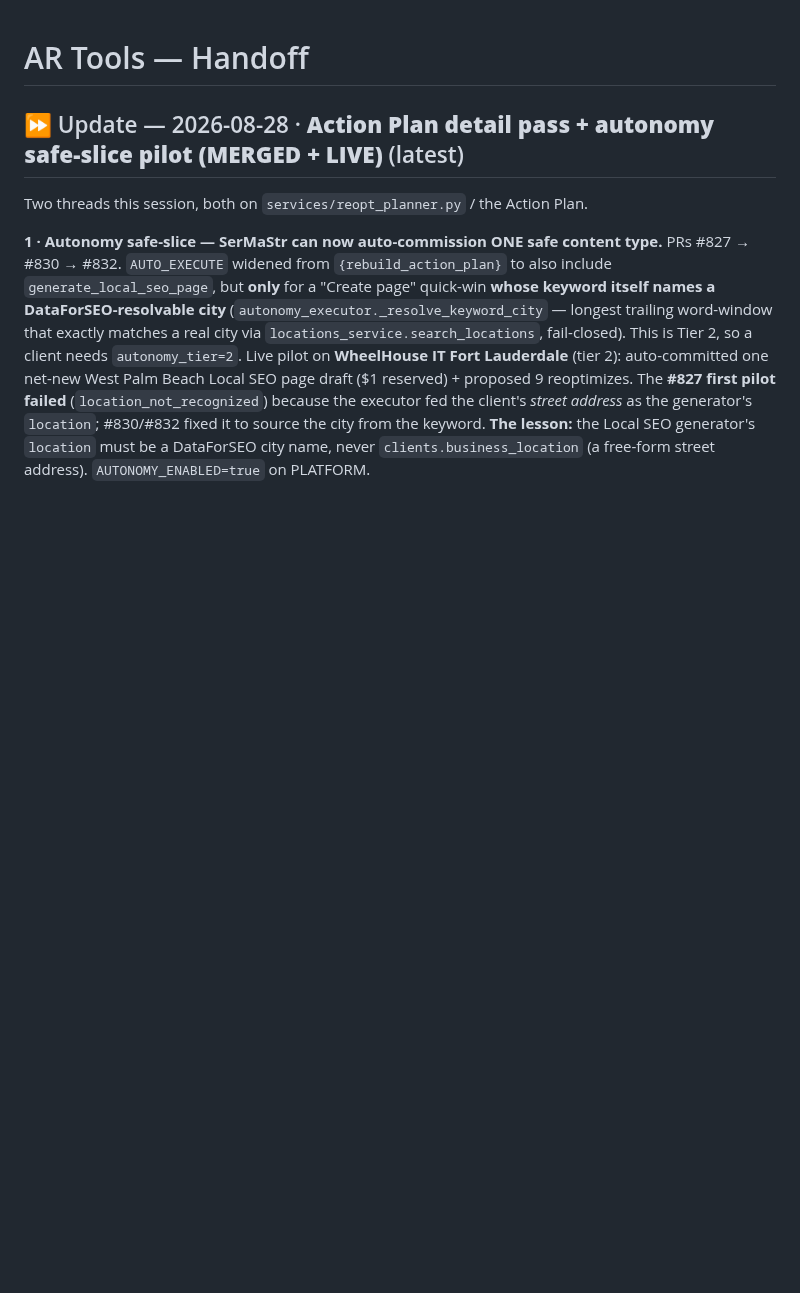
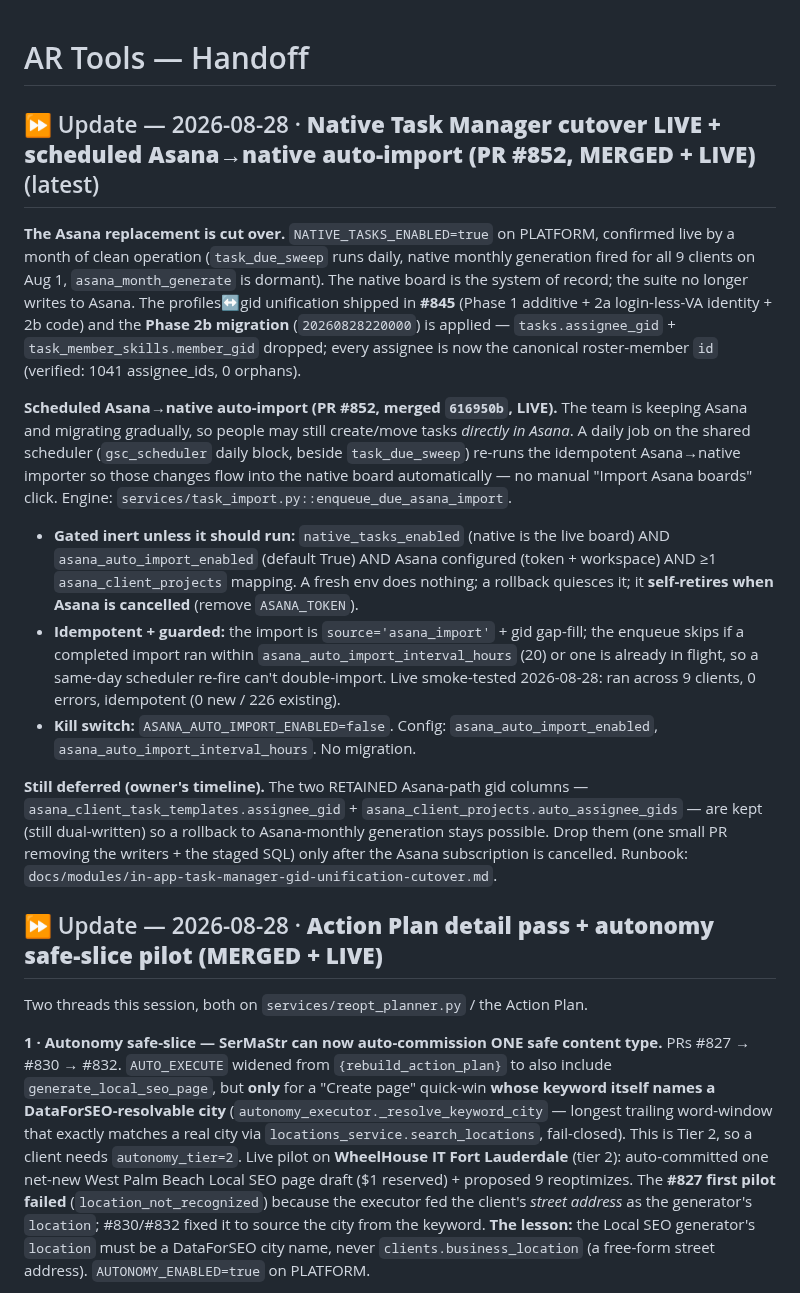
Before and after one commit to kssabraw/ar-tools, a Markdown page: HANDOFF.md, the part around the change. GitHub-like rendering; blank space fills up the shorter version.

Commit message:
docs(handoff): record the Native Task Manager cutover + scheduled Asana auto-import (#854)
Adds a top HANDOFF entry: NATIVE_TASKS_ENABLED is live (Asana replacement
cut over), the profiles↔gid unification (#845) + Phase 2b migration are
applied, and the scheduled Asana→native auto-import (#852) — its purpose,
gating (native+enabled+configured+mapping, idempotent, 20h guard),
kill switch, and the still-deferred retained-column drops.


Claude-Session: https://claude.ai/code/session_018zYWcQVcWFHnegMM2WHQKJ

Co-authored-by: Claude <noreply@anthropic.com>

```diff
--- a/HANDOFF.md
+++ b/HANDOFF.md
@@ -1,6 +1,44 @@
 # AR Tools — Handoff
 
-## ⏩ Update — 2026-08-28 · **Action Plan detail pass + autonomy safe-slice pilot (MERGED + LIVE)** (latest)
+## ⏩ Update — 2026-08-28 · **Native Task Manager cutover LIVE + scheduled Asana→native auto-import (PR #852, MERGED + LIVE)** (latest)
+
+**The Asana replacement is cut over.** `NATIVE_TASKS_ENABLED=true` on PLATFORM,
+confirmed live by a month of clean operation (`task_due_sweep` runs daily, native
+monthly generation fired for all 9 clients on Aug 1, `asana_month_generate` is
+dormant). The native board is the system of record; the suite no longer writes to
+Asana. The profiles↔gid unification shipped in **#845** (Phase 1 additive + 2a
+login-less-VA identity + 2b code) and the **Phase 2b migration**
+(`20260828220000`) is applied — `tasks.assignee_gid` + `task_member_skills.member_gid`
+dropped; every assignee is now the canonical roster-member `id` (verified: 1041
+assignee_ids, 0 orphans).
+
+**Scheduled Asana→native auto-import (PR #852, merged `616950b`, LIVE).** The team
+is keeping Asana and migrating gradually, so people may still create/move tasks
+*directly in Asana*. A daily job on the shared scheduler (`gsc_scheduler` daily
+block, beside `task_due_sweep`) re-runs the idempotent Asana→native importer so
+those changes flow into the native board automatically — no manual "Import Asana
+boards" click. Engine: `services/task_import.py::enqueue_due_asana_import`.
+- **Gated inert unless it should run:** `native_tasks_enabled` (native is the live
+  board) AND `asana_auto_import_enabled` (default True) AND Asana configured
+  (token + workspace) AND ≥1 `asana_client_projects` mapping. A fresh env does
+  nothing; a rollback quiesces it; it **self-retires when Asana is cancelled**
+  (remove `ASANA_TOKEN`).
+- **Idempotent + guarded:** the import is `source='asana_import'` + gid gap-fill;
+  the enqueue skips if a completed import ran within
+  `asana_auto_import_interval_hours` (20) or one is already in flight, so a
+  same-day scheduler re-fire can't double-import. Live smoke-tested 2026-08-28:
+  ran across 9 clients, 0 errors, idempotent (0 new / 226 existing).
+- **Kill switch:** `ASANA_AUTO_IMPORT_ENABLED=false`. Config:
+  `asana_auto_import_enabled`, `asana_auto_import_interval_hours`. No migration.
+
+**Still deferred (owner's timeline).** The two RETAINED Asana-path gid columns —
+`asana_client_task_templates.assignee_gid` + `asana_client_projects.auto_assignee_gids`
+— are kept (still dual-written) so a rollback to Asana-monthly generation stays
+possible. Drop them (one small PR removing the writers + the staged SQL) only
+after the Asana subscription is cancelled. Runbook:
+`docs/modules/in-app-task-manager-gid-unification-cutover.md`.
+
+## ⏩ Update — 2026-08-28 · **Action Plan detail pass + autonomy safe-slice pilot (MERGED + LIVE)**
 
 Two threads this session, both on `services/reopt_planner.py` / the Action Plan.
 
```
